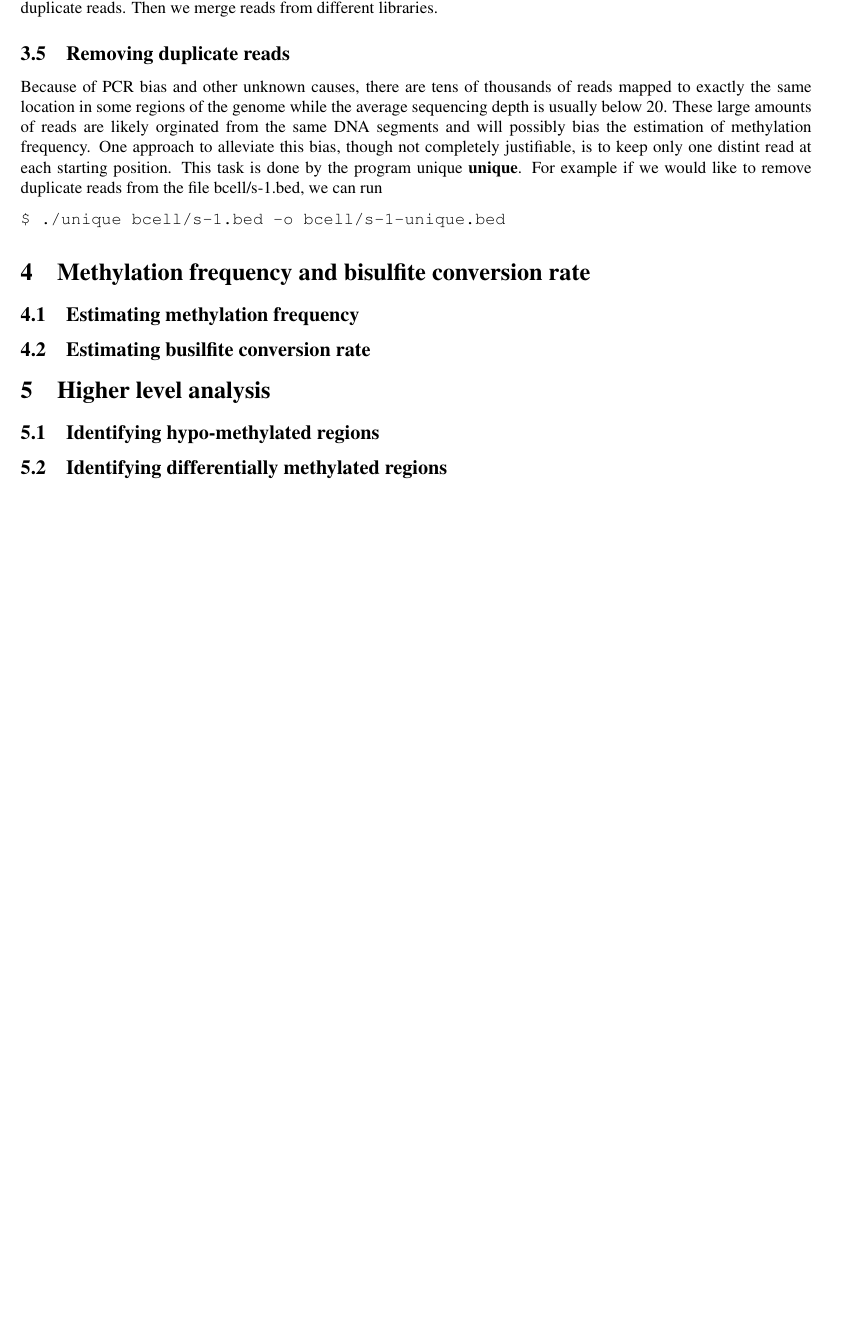
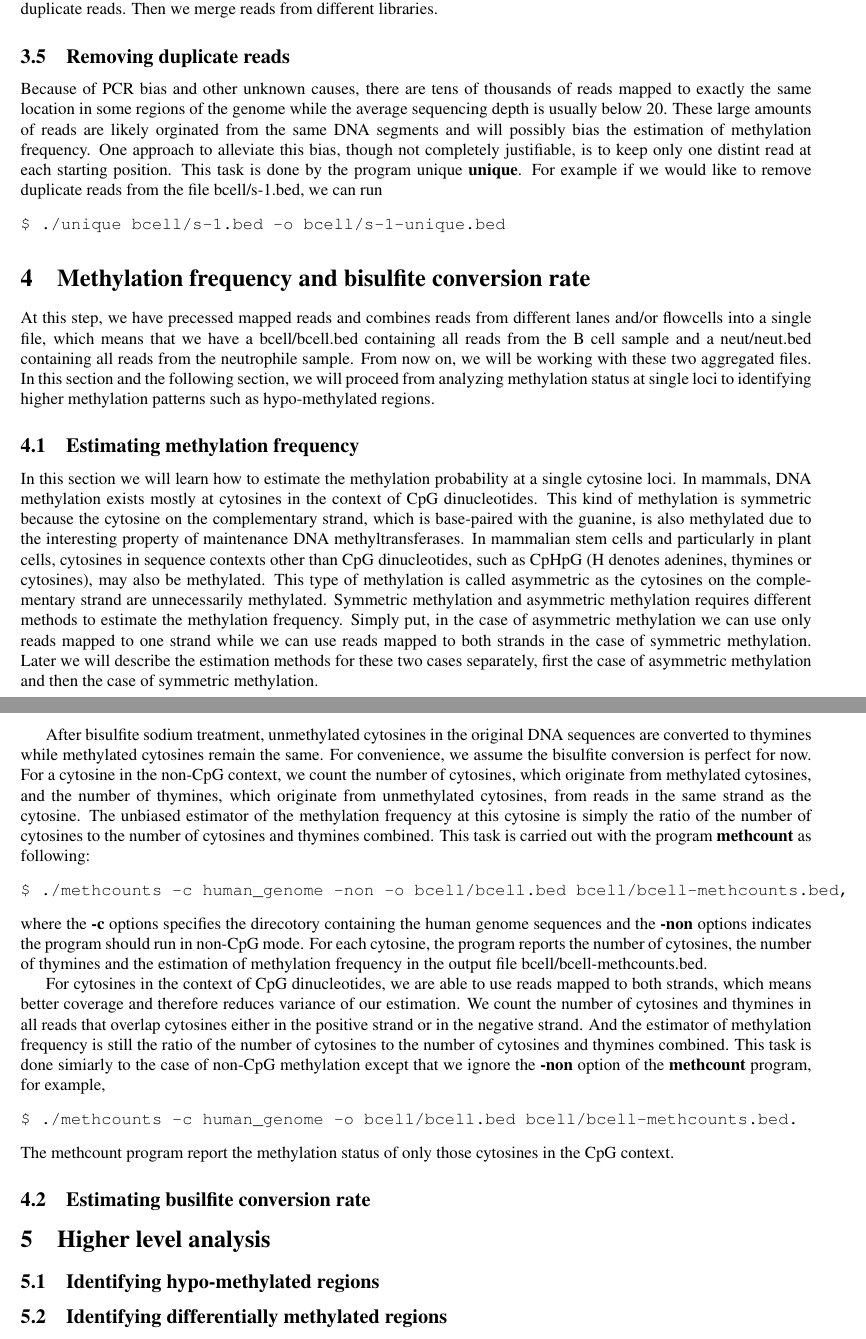
Before and after one commit to smithlabcode/methpipe, a LaTeX document (docs/methpipe-mannual.tex): part of page 5 of 6 before the commit and two parts of pages 5 and 6 of 7 after it, the two joined at a grey line, cut so that both start at the same text, the shorter picture padded with empty space. Compiled offline with pdfLaTeX.

Commit message:
add description how to estimate methylation frequency at single loci

```diff
--- a/docs/methpipe-mannual.tex
+++ b/docs/methpipe-mannual.tex
@@ -4,6 +4,7 @@
 \usepackage[pdfborder={0 0 0}]{hyperref}
 
 \title{Methpipe Manual}
+\author{Song Qiang}
 
 \begin{document}
 \maketitle
@@ -386,12 +387,77 @@ $ ./unique bcell/s-1.bed -o bcell/s-1-unique.bed
 % This program reads mapped read file and estimate bisulfite conversion
 % rate by checking methylation status of non-CpG C's
 % \end{description}
+At this step, we have precessed mapped reads and combines reads from
+different lanes and/or flowcells into a single file, which means that
+we have a bcell/bcell.bed containing all reads from the B cell sample
+and a neut/neut.bed containing all reads from the neutrophile
+sample. From now on, we will be working with these two aggregated
+files. In this section and the following section, we will proceed from
+analyzing methylation status at single loci to identifying higher
+methylation patterns such as hypo-methylated regions.
 
 \subsection{Estimating methylation frequency}
 \label{sec:estim-methyl-freq}
+In this section we will learn how to estimate the methylation
+probability at a single cytosine loci. In mammals, DNA methylation
+exists mostly at cytosines in the context of CpG dinucleotides. This
+kind of methylation is symmetric because the cytosine on the
+complementary strand, which is base-paired with the guanine, is also
+methylated due to the interesting property of maintenance DNA
+methyltransferases. In mammalian stem cells and particularly in plant
+cells, cytosines in sequence contexts other than CpG dinucleotides,
+such as CpHpG (H denotes adenines, thymines or cytosines), may also be
+methylated. This type of methylation is called asymmetric as the
+cytosines on the complementary strand are unnecessarily
+methylated. Symmetric methylation and asymmetric methylation requires
+different methods to estimate the methylation frequency. Simply put,
+in the case of asymmetric methylation we can use only reads mapped to
+one strand while we can use reads mapped to both strands in the case
+of symmetric methylation. Later we will describe the estimation
+methods for these two cases separately, first the case of asymmetric
+methylation and then the case of symmetric methylation.
+
+After bisulfite sodium treatment, unmethylated cytosines in the
+original DNA sequences are converted to thymines while methylated
+cytosines remain the same. For convenience, we assume the bisulfite
+conversion is perfect for now. For a cytosine in the non-CpG context,
+we count the number of cytosines, which originate from methylated
+cytosines, and the number of thymines, which originate from
+unmethylated cytosines, from reads in the same strand as the
+cytosine. The unbiased estimator of the methylation frequency at this
+cytosine is simply the ratio of the number of cytosines to the number
+of cytosines and thymines combined. This task is carried out with the
+program \textbf{methcount} as following:
+\begin{verbatim}
+$ ./methcounts -c human_genome -non -o bcell/bcell.bed bcell/bcell-methcounts.bed,
+\end{verbatim}
+where the \textbf{-c} options specifies the direcotory containing the
+human genome sequences and the \textbf{-non} options indicates the
+program should run in non-CpG mode. For each cytosine, the program
+reports the number of cytosines, the number of thymines and the
+estimation of methylation frequency in the output file
+bcell/bcell-methcounts.bed.
+
+For cytosines in the context of CpG dinucleotides, we are able to use
+reads mapped to both strands, which means better coverage and
+therefore reduces variance of our estimation. We count the number of
+cytosines and thymines in all reads that overlap cytosines either in
+the positive strand or in the negative strand. And the estimator of
+methylation frequency is still the ratio of the number of cytosines to
+the number of cytosines and thymines combined. This task is done
+simiarly to the case of non-CpG methylation except that we ignore the
+\textbf{-non} option of the \textbf{methcount} program, for example,
+\begin{verbatim}
+$ ./methcounts -c human_genome -o bcell/bcell.bed bcell/bcell-methcounts.bed.
+\end{verbatim}
+The methcount program report the methylation status of only those
+cytosines in the CpG context.
+
 
 \subsection{Estimating busilfite conversion rate}
 \label{sec:estim-busilf-conv}
+
+
 
 \section{Higher level analysis}
 \label{sec:high-level-analys}
```
Also changed, not shown: docs/methpipe-mannual.pdf, docs/methpipe-mannual.tex (8 more changed lines).
